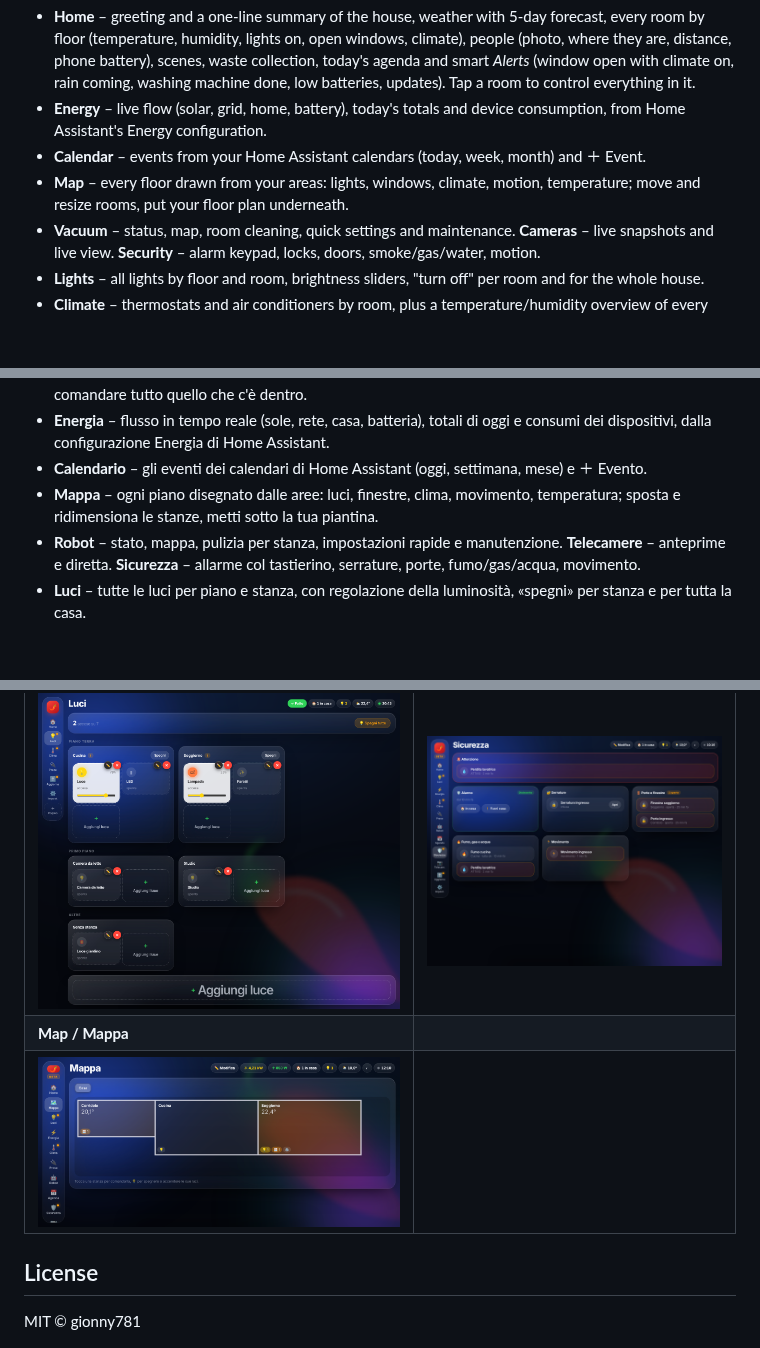
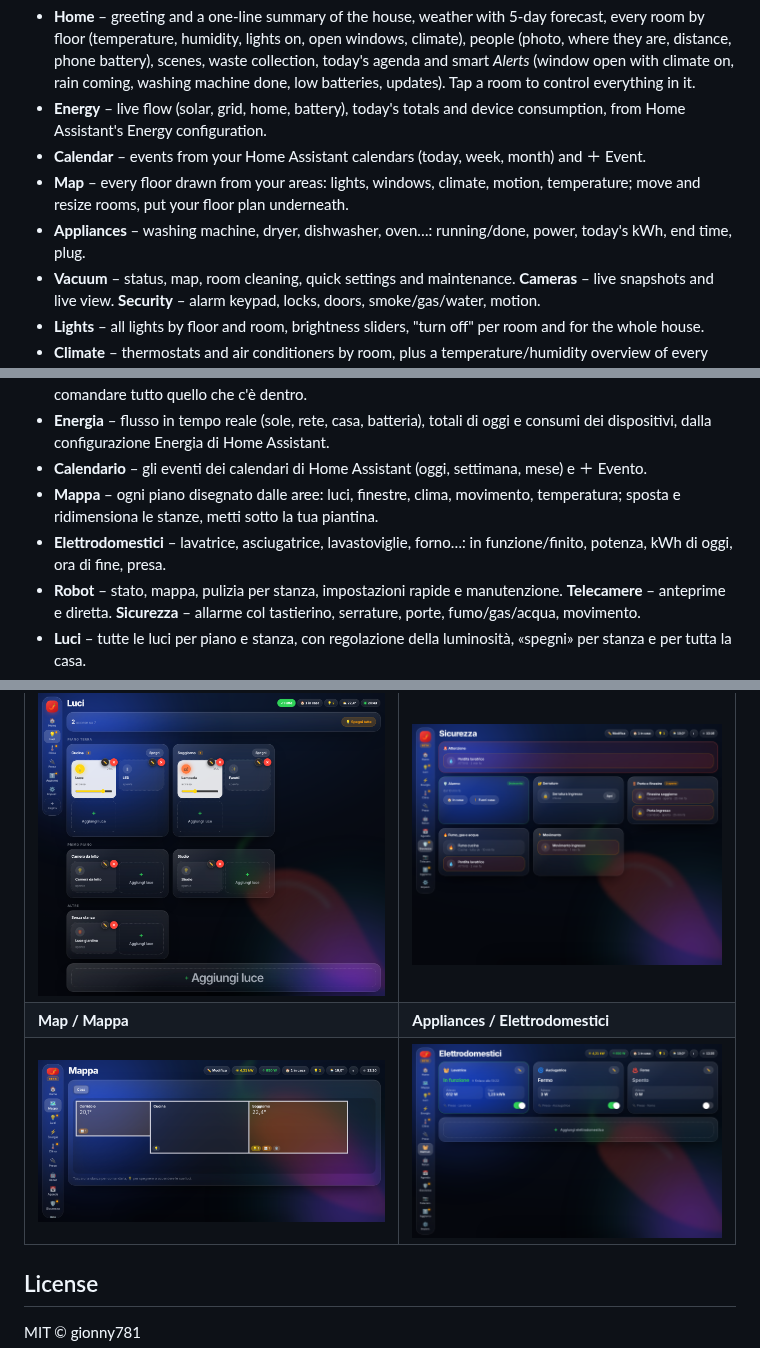
Before and after one commit to gionny781/nduja-dashboard, a Markdown page: README.md, 3 parts joined by grey strips. Drawn GitHub-style; pictures changed too: docs/appliances.png (added); blank space fills up the shorter version.

Commit message:
0.7.2-beta: stanze solo-mappa, aree vuote, elettrodomestici
Co-Authored-By: Claude Opus 5.5 <noreply@anthropic.com>
Claude-Session: https://claude.ai/code/session_01EaUZ5Zvy2k59B92nQm4H5b

```diff
--- a/README.md
+++ b/README.md
@@ -29,6 +29,7 @@ it builds itself from your **areas, floors and devices**.
 - **Energy** – live flow (solar, grid, home, battery), today's totals and device consumption, from Home Assistant's Energy configuration.
 - **Calendar** – events from your Home Assistant calendars (today, week, month) and ＋ Event.
 - **Map** – every floor drawn from your areas: lights, windows, climate, motion, temperature; move and resize rooms, put your floor plan underneath.
+- **Appliances** – washing machine, dryer, dishwasher, oven…: running/done, power, today's kWh, end time, plug.
 - **Vacuum** – status, map, room cleaning, quick settings and maintenance. **Cameras** – live snapshots and live view. **Security** – alarm keypad, locks, doors, smoke/gas/water, motion.
 - **Lights** – all lights by floor and room, brightness sliders, "turn off" per room and for the whole house.
 - **Climate** – thermostats and air conditioners by room, plus a temperature/humidity overview of every room.
@@ -65,6 +66,7 @@ si costruisce da sola dalle tue **aree, piani e dispositivi**.
 - **Energia** – flusso in tempo reale (sole, rete, casa, batteria), totali di oggi e consumi dei dispositivi, dalla configurazione Energia di Home Assistant.
 - **Calendario** – gli eventi dei calendari di Home Assistant (oggi, settimana, mese) e ＋ Evento.
 - **Mappa** – ogni piano disegnato dalle aree: luci, finestre, clima, movimento, temperatura; sposta e ridimensiona le stanze, metti sotto la tua piantina.
+- **Elettrodomestici** – lavatrice, asciugatrice, lavastoviglie, forno…: in funzione/finito, potenza, kWh di oggi, ora di fine, presa.
 - **Robot** – stato, mappa, pulizia per stanza, impostazioni rapide e manutenzione. **Telecamere** – anteprime e diretta. **Sicurezza** – allarme col tastierino, serrature, porte, fumo/gas/acqua, movimento.
 - **Luci** – tutte le luci per piano e stanza, con regolazione della luminosità, «spegni» per stanza e per tutta la casa.
 - **Clima** – termostati e condizionatori per stanza, più la temperatura e l'umidità di ogni stanza.
@@ -100,8 +102,8 @@ si costruisce da sola dalle tue **aree, piani e dispositivi**.
 | ![Energy](docs/energy.png) | ![Wizard](docs/wizard.png) |
 | **Edit / Modifica** | **Security / Sicurezza** |
 | ![Edit](docs/edit.png) | ![Security](docs/security.png) |
-| **Map / Mappa** | |
-| ![Map](docs/map.png) | |
+| **Map / Mappa** | **Appliances / Elettrodomestici** |
+| ![Map](docs/map.png) | ![Appliances](docs/appliances.png) |
 
 ## License
 MIT © gionny781
```
Also changed, not shown: CHANGELOG.md (+6 -0 lines), 10 other files.
